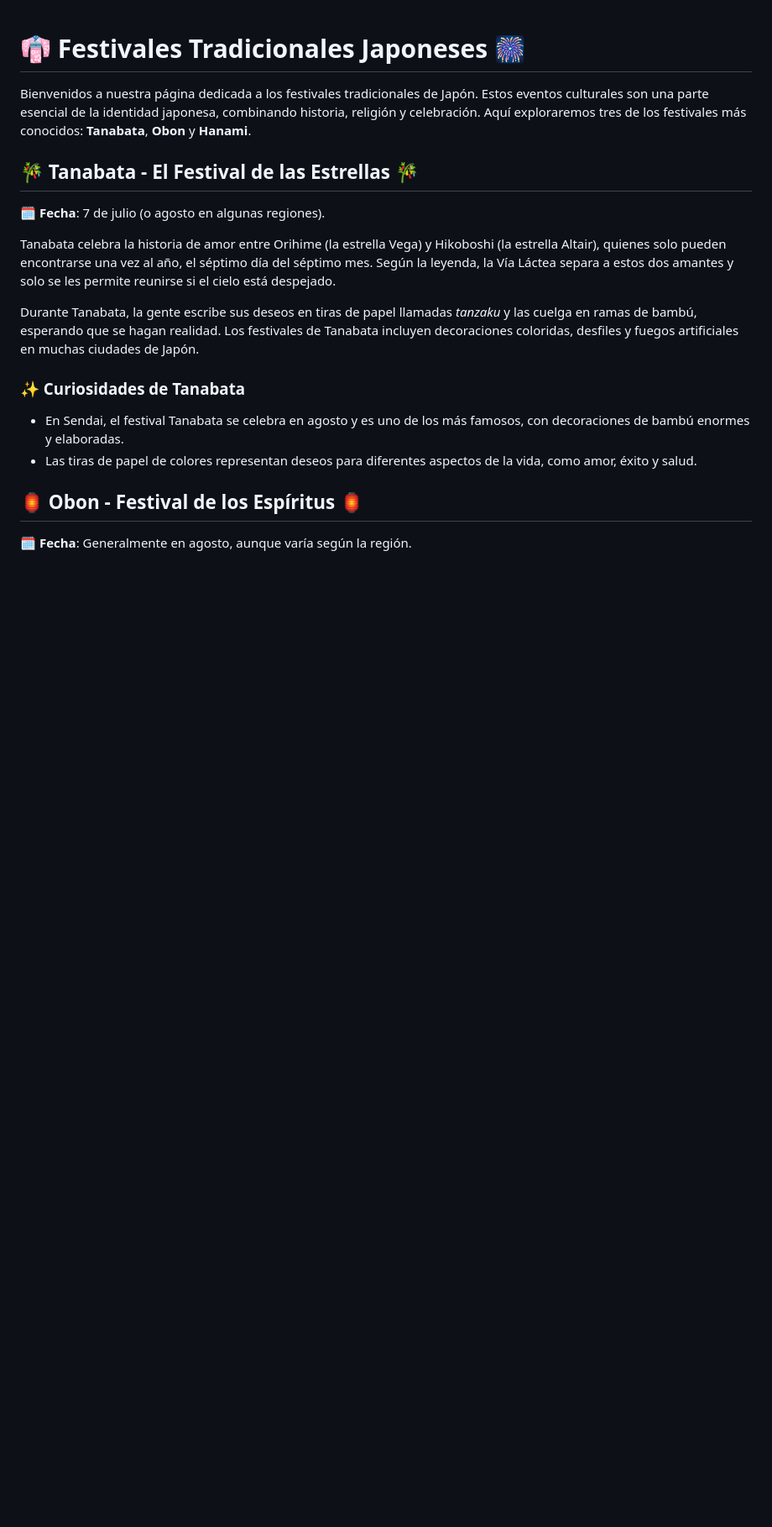
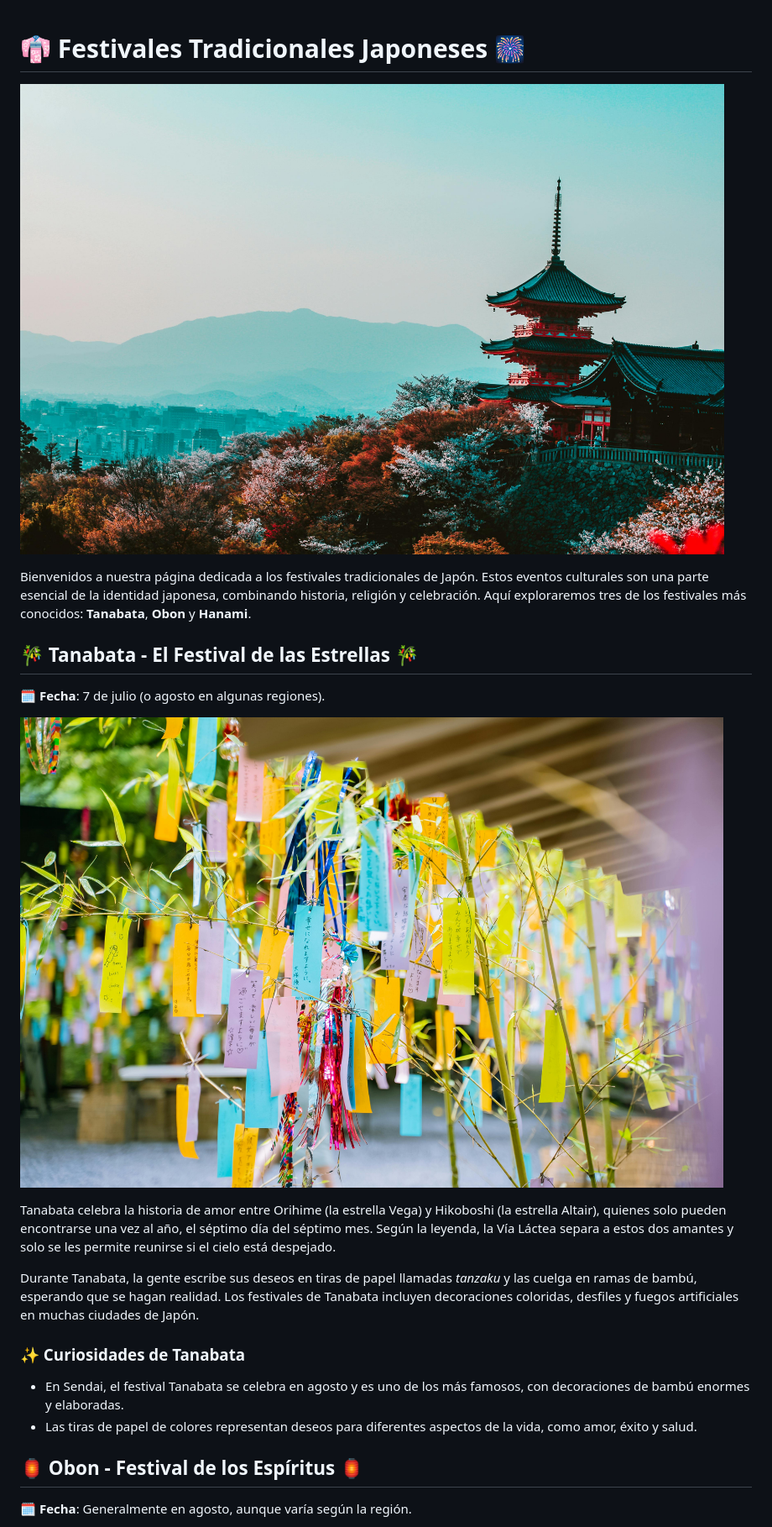
Before and after one commit to GwenDarrot/Festivales-Tradicionales-Japoneses, a Markdown page: index.md, the part around the change printed below. Shown: that part at 84% size. Drawn GitHub-style; blank space fills up the shorter version.

Commit message:
Agrego imágenes a la página de las secciones de Introducción, Tanabata, Obon y Hanami.

```diff
--- a/index.md
+++ b/index.md
@@ -1,9 +1,13 @@
 # 👘 Festivales Tradicionales Japoneses 🎆
+
+![Intro](Images/Intro.jpg)
+
 Bienvenidos a nuestra página dedicada a los festivales tradicionales de Japón. Estos eventos culturales son una parte esencial de la identidad japonesa, combinando historia, religión y celebración. Aquí exploraremos tres de los festivales más conocidos: **Tanabata**, **Obon** y **Hanami**.
-
 
 ## 🎋 Tanabata - El Festival de las Estrellas 🎋
 🗓️ **Fecha**: 7 de julio (o agosto en algunas regiones).
+
+![Tanabata](Images/Tanabata.jpg)
 
 Tanabata celebra la historia de amor entre Orihime (la estrella Vega) y Hikoboshi (la estrella Altair), quienes solo pueden encontrarse una vez al año, el séptimo día del séptimo mes. Según la leyenda, la Vía Láctea separa a estos dos amantes y solo se les permite reunirse si el cielo está despejado.
 
@@ -13,7 +17,5 @@ Durante Tanabata, la gente escribe sus deseos en tiras de papel llamadas *tanzak
 - En Sendai, el festival Tanabata se celebra en agosto y es uno de los más famosos, con decoraciones de bambú enormes y elaboradas.
 - Las tiras de papel de colores representan deseos para diferentes aspectos de la vida, como amor, éxito y salud.
 
-
-
 ## 🏮 Obon - Festival de los Espíritus 🏮
 🗓️ **Fecha**: Generalmente en agosto, aunque varía según la región.
```
Also changed, not shown: other parts of index.md (+4 -0 lines).
